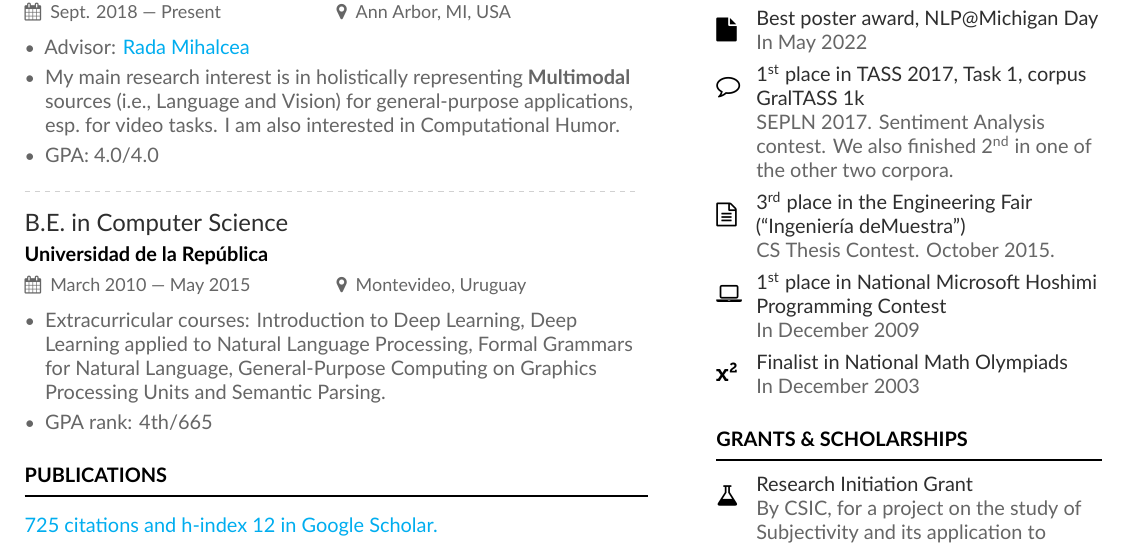
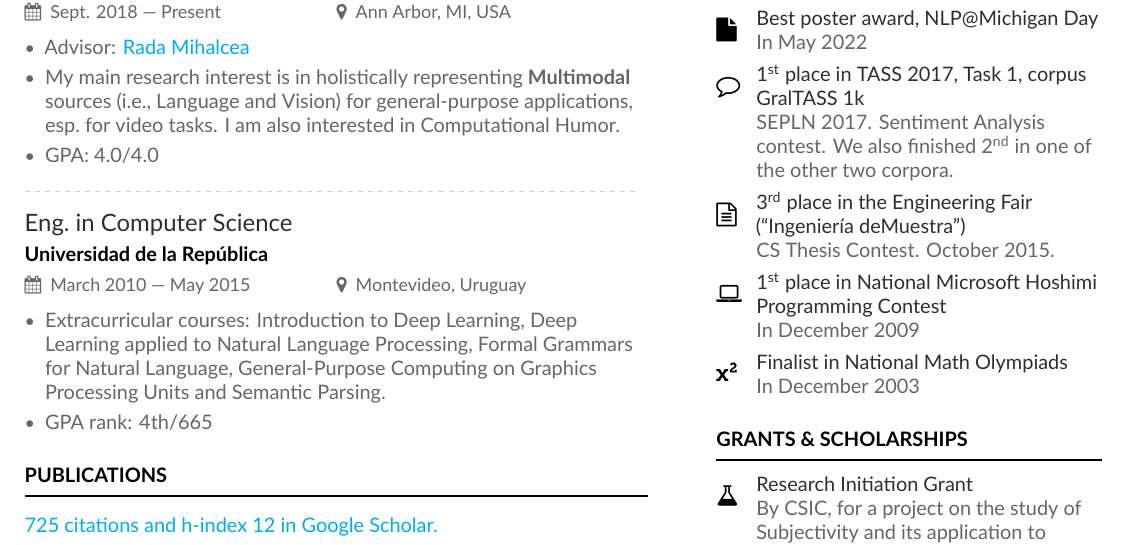
Before and after one commit to bryant1410/resume, a LaTeX CV (main.tex): part of page 1 of 5, cut so that both start at the same text. Compiled offline with XeLaTeX.

Commit message:
Fix my undergrad degree from a bachelor to an engineering

```diff
--- a/main.tex
+++ b/main.tex
@@ -94,7 +94,7 @@ Diligent Computer Scientist with research experience in the industry and academi
 
 \divider{}
 
-\cvevent{B.E.\ in Computer Science}{Universidad de la República}{March 2010 --- May 2015}{Montevideo, Uruguay}
+\cvevent{Eng.\ in Computer Science}{Universidad de la República}{March 2010 --- May 2015}{Montevideo, Uruguay}
 
 \begin{itemize}
   \item Extracurricular courses: Introduction to Deep Learning, Deep Learning applied to Natural
```
